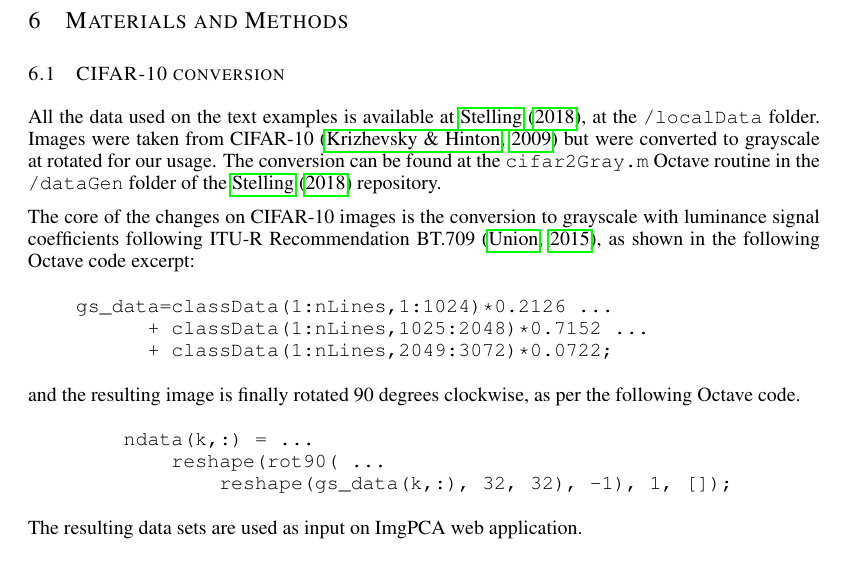
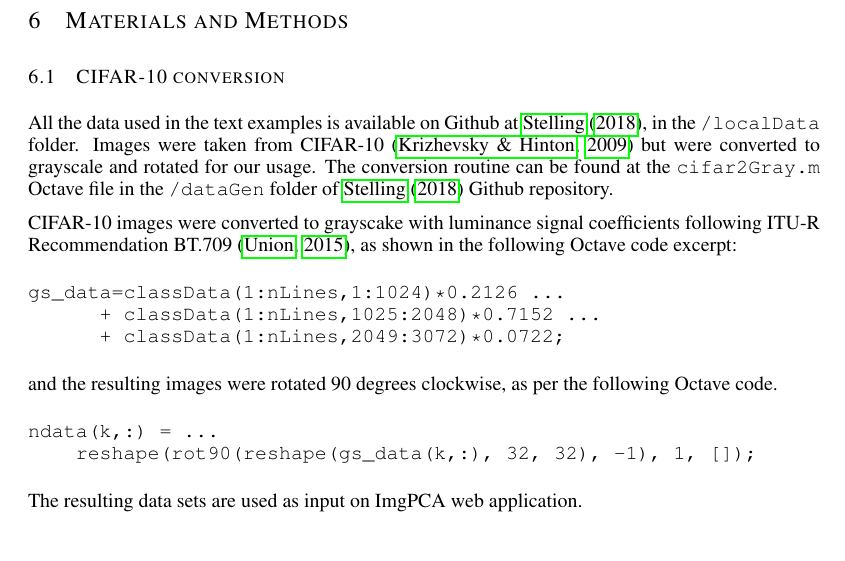
Before and after one commit to RobStelling/imgPca, a LaTeX paper (text/imgPCA.tex): part of page 8 of 9, cut so that both start at the same text. Compiled offline with pdfLaTeX.

Commit message:
Small text corrections

```diff
--- a/text/imgPCA.tex
+++ b/text/imgPCA.tex
@@ -256,19 +256,18 @@ Another feature of the \emph{$log_{10}$ eigenvalues $\times$ \#of components} cu
 
 \section{Materials and Methods}\label{materials}
 \subsection{CIFAR-10 conversion}
-All the data used on the text examples is available at \citet{Stelling:aa}, at the \texttt{/localData} folder. Images were taken from CIFAR-10 \citep{krizhevsky2009learning} but were converted to grayscale at rotated  for our usage. The conversion can be found at the \texttt{cifar2Gray.m} Octave routine in the \texttt{/dataGen} folder of the \citet{Stelling:aa} repository.\par
+All the data used in the text examples is available on Github at \citet{Stelling:aa}, in the \texttt{/localData} folder. Images were taken from CIFAR-10 \citep{krizhevsky2009learning} but were converted to grayscale and rotated for our usage. The conversion routine can be found at the \texttt{cifar2Gray.m} Octave file in the \texttt{/dataGen} folder of \citet{Stelling:aa} Github repository.\par
 
-The core of the changes on CIFAR-10 images is the conversion to grayscale with luminance signal coefficients following ITU-R Recommendation BT.709 \citep{ITU-R:2015aa}, as shown in the following Octave code excerpt:
+CIFAR-10 images were converted to grayscake with luminance signal coefficients following ITU-R Recommendation BT.709 \citep{ITU-R:2015aa}, as shown in the following Octave code excerpt:
 \begin{verbatim}
-    gs_data=classData(1:nLines,1:1024)*0.2126 ...
-          + classData(1:nLines,1025:2048)*0.7152 ...
-          + classData(1:nLines,2049:3072)*0.0722;
+gs_data=classData(1:nLines,1:1024)*0.2126 ...
+      + classData(1:nLines,1025:2048)*0.7152 ...
+      + classData(1:nLines,2049:3072)*0.0722;
 \end{verbatim}
-and the resulting image is finally rotated 90 degrees clockwise, as per the following Octave code.
+and the resulting images were rotated 90 degrees clockwise, as per the following Octave code.
 \begin{verbatim}
-        ndata(k,:) = ...
-            reshape(rot90( ...
-                reshape(gs_data(k,:), 32, 32), -1), 1, []);
+ndata(k,:) = ...
+    reshape(rot90(reshape(gs_data(k,:), 32, 32), -1), 1, []);
 \end{verbatim}
 The resulting data sets are used as input on ImgPCA web application.
 \subsection{SVD decomposition}
```
Also changed, not shown: text/imgPCA.pdf, 2 other files.
